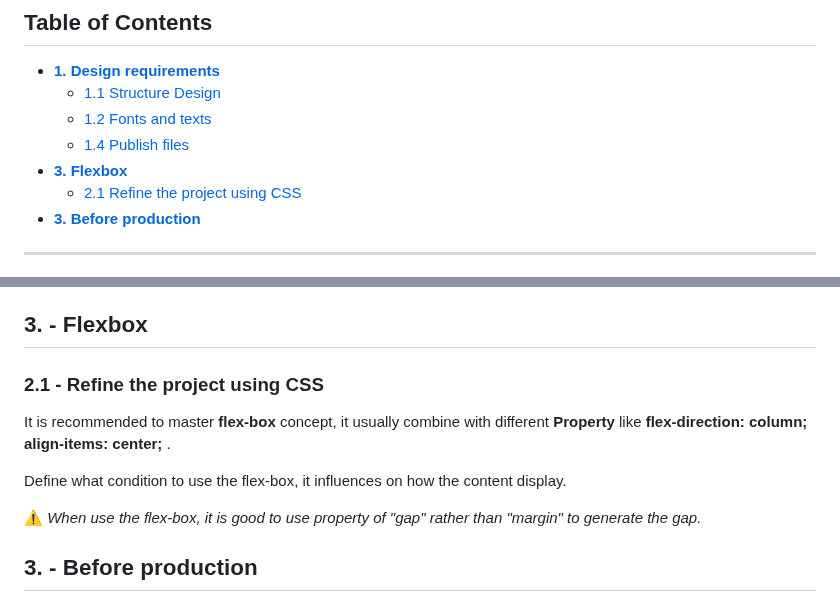
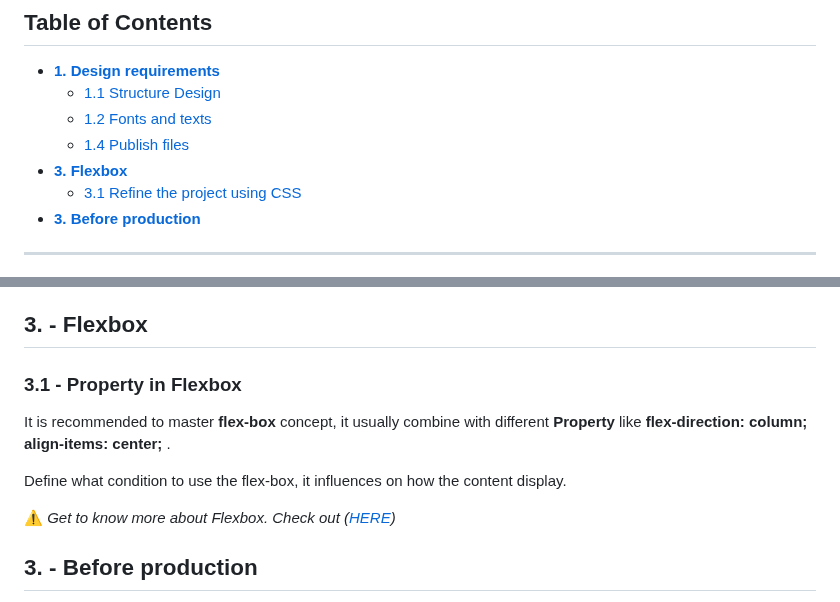
Before and after one commit to shiuandai/Basketball-Scoreboard, a Markdown page: README.md, 2 parts joined by grey strips. GitHub-like rendering.

```diff
--- a/README.md
+++ b/README.md
@@ -12,7 +12,7 @@
 	* [1.2 Fonts and texts](#12---fonts-and-texts)
 	* [1.4 Publish files](#14---publish-files)
 * **[3. Flexbox](#2---Flexbox)**
-	* [2.1 Refine the project using CSS](#21---refine-the-project-using-CSS)
+	* [3.1 Refine the project using CSS](#31---refine-the-project-using-CSS)
 * **[3. Before production](#3---before-production)**
 
 ---
@@ -78,13 +78,13 @@ It is recommended to organise the font size and style in the design process. in
 
 ## 3. - Flexbox
 
-### 2.1 - Refine the project using CSS
+### 3.1 - Property in Flexbox
 
 It is recommended to master **flex-box** concept, it usually combine with different **Property** like **flex-direction: column; align-items: center;** .
 
 Define what condition to use the flex-box, it influences on how the content display.
 
-⚠️ *When use the flex-box, it is good to use property of "gap" rather than "margin" to generate the gap.*
+⚠️ *Get to know more about Flexbox. Check out ([HERE](https://www.w3schools.com/css/css3_flexbox_container.asp))*
 
 ## 3. - Before production
 
```
